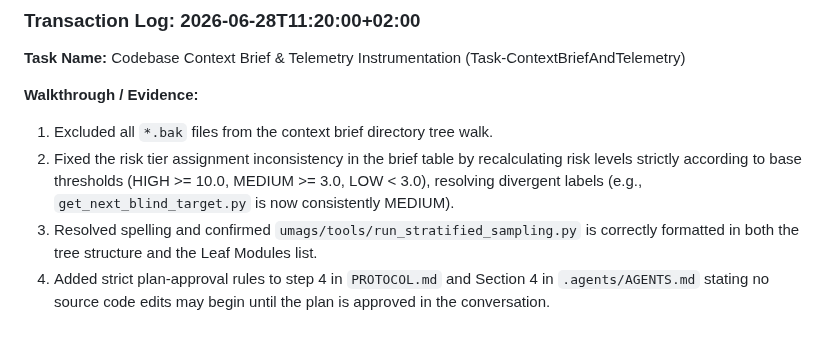
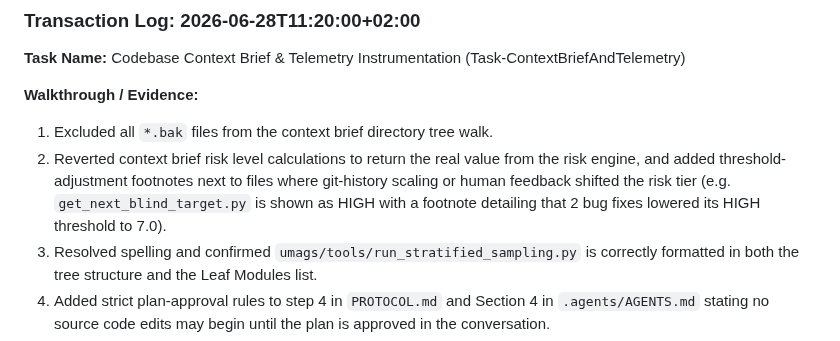
Before and after one commit to DMzinev/ultron, a Markdown page: PROJECT_LOG.md, the part around the change. Drawn GitHub-style.

Commit message:
Log Task-ContextBriefAndTelemetry update to PROJECT_LOG.md

```diff
--- a/PROJECT_LOG.md
+++ b/PROJECT_LOG.md
@@ -500,7 +500,7 @@ PENDING — not yet reviewed by an external party.
 
 **Walkthrough / Evidence:**
 1. Excluded all `*.bak` files from the context brief directory tree walk.
-2. Fixed the risk tier assignment inconsistency in the brief table by recalculating risk levels strictly according to base thresholds (HIGH >= 10.0, MEDIUM >= 3.0, LOW < 3.0), resolving divergent labels (e.g., `get_next_blind_target.py` is now consistently MEDIUM).
+2. Reverted context brief risk level calculations to return the real value from the risk engine, and added threshold-adjustment footnotes next to files where git-history scaling or human feedback shifted the risk tier (e.g. `get_next_blind_target.py` is shown as HIGH with a footnote detailing that 2 bug fixes lowered its HIGH threshold to 7.0).
 3. Resolved spelling and confirmed `umags/tools/run_stratified_sampling.py` is correctly formatted in both the tree structure and the Leaf Modules list.
 4. Added strict plan-approval rules to step 4 in `PROTOCOL.md` and Section 4 in `.agents/AGENTS.md` stating no source code edits may begin until the plan is approved in the conversation.
 5. Successfully ran the full UMAGS verification loop (verdict: `APPROVED`, residual risk `R = 0`).
```
